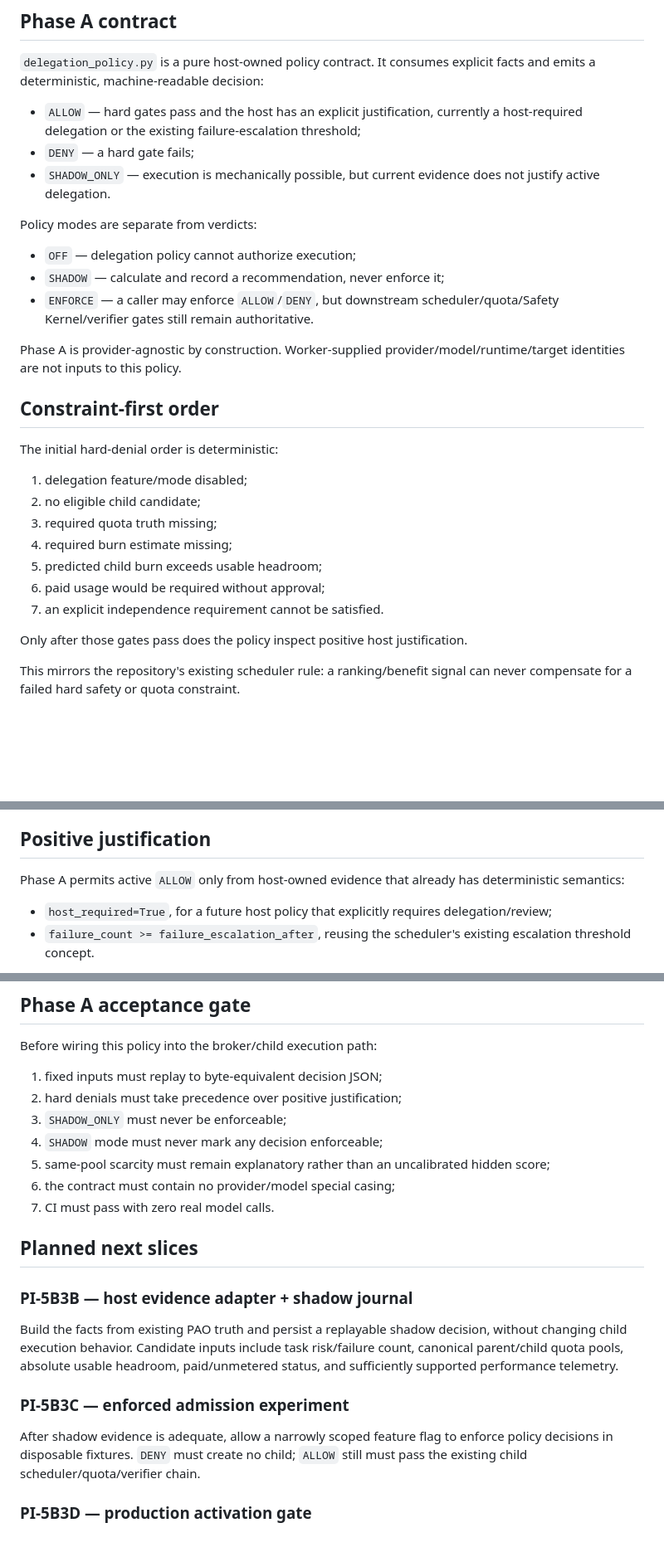
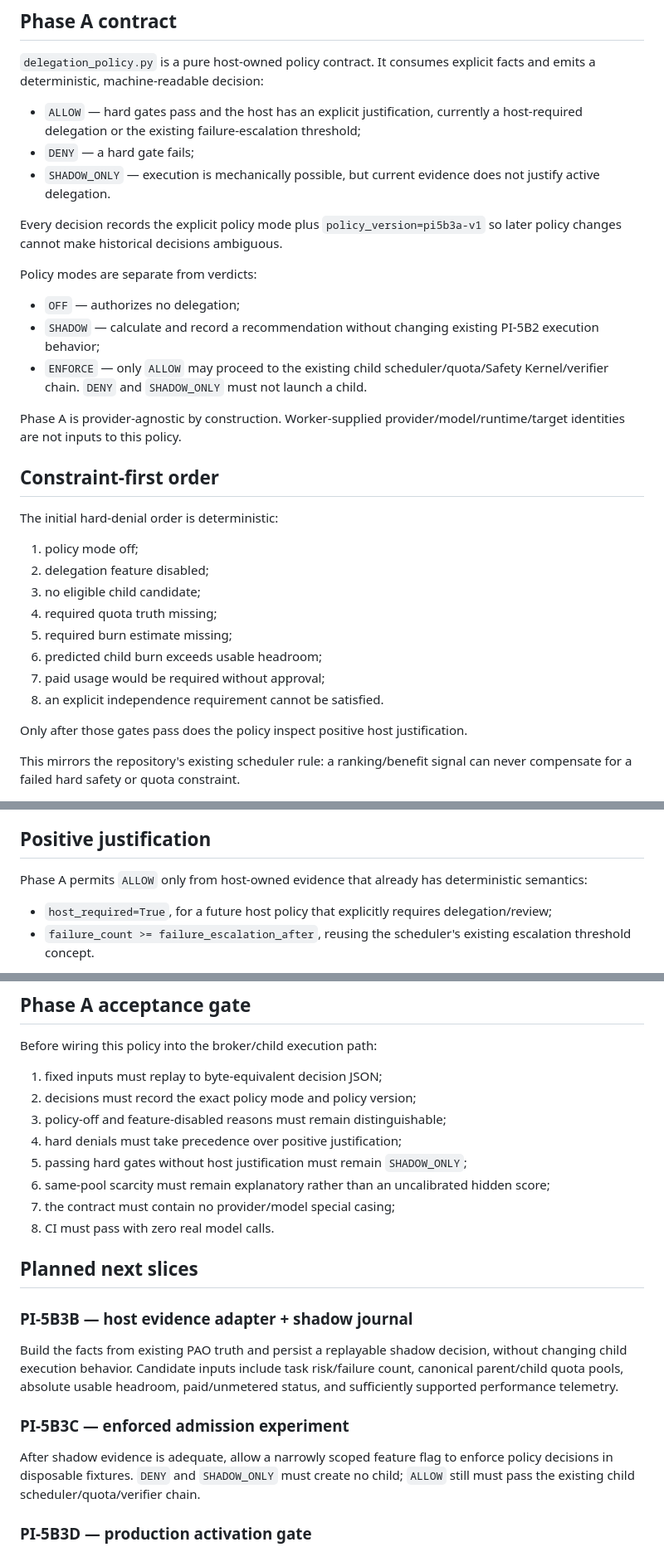
Before and after one commit to louisjia2008-ux/personal-ai-orchestrator, a Markdown page: docs/PI5B3_DELEGATION_DECISION_POLICY.md, 3 parts joined by grey strips. Shown at 83% size. GitHub-like rendering; blank space fills up the shorter version.

Commit message:
docs(pi): clarify delegation policy mode and replay semantics

```diff
--- a/docs/PI5B3_DELEGATION_DECISION_POLICY.md
+++ b/docs/PI5B3_DELEGATION_DECISION_POLICY.md
@@ -22,11 +22,13 @@ The first slice intentionally does not build a learned router or a weighted "del
 - `DENY` — a hard gate fails;
 - `SHADOW_ONLY` — execution is mechanically possible, but current evidence does not justify active delegation.
 
+Every decision records the explicit policy mode plus `policy_version=pi5b3a-v1` so later policy changes cannot make historical decisions ambiguous.
+
 Policy modes are separate from verdicts:
 
-- `OFF` — delegation policy cannot authorize execution;
-- `SHADOW` — calculate and record a recommendation, never enforce it;
-- `ENFORCE` — a caller may enforce `ALLOW`/`DENY`, but downstream scheduler/quota/Safety Kernel/verifier gates still remain authoritative.
+- `OFF` — authorizes no delegation;
+- `SHADOW` — calculate and record a recommendation without changing existing PI-5B2 execution behavior;
+- `ENFORCE` — only `ALLOW` may proceed to the existing child scheduler/quota/Safety Kernel/verifier chain. `DENY` and `SHADOW_ONLY` must not launch a child.
 
 Phase A is provider-agnostic by construction. Worker-supplied provider/model/runtime/target identities are not inputs to this policy.
 
@@ -34,13 +36,14 @@ Phase A is provider-agnostic by construction. Worker-supplied provider/model/run
 
 The initial hard-denial order is deterministic:
 
-1. delegation feature/mode disabled;
-2. no eligible child candidate;
-3. required quota truth missing;
-4. required burn estimate missing;
-5. predicted child burn exceeds usable headroom;
-6. paid usage would be required without approval;
-7. an explicit independence requirement cannot be satisfied.
+1. policy mode off;
+2. delegation feature disabled;
+3. no eligible child candidate;
+4. required quota truth missing;
+5. required burn estimate missing;
+6. predicted child burn exceeds usable headroom;
+7. paid usage would be required without approval;
+8. an explicit independence requirement cannot be satisfied.
 
 Only after those gates pass does the policy inspect positive host justification.
 
@@ -54,7 +57,7 @@ Therefore Phase A records `SHARED_QUOTA_POOL` or `DIFFERENT_QUOTA_POOL` as an ex
 
 ## Positive justification
 
-Phase A permits active `ALLOW` only from host-owned evidence that already has deterministic semantics:
+Phase A permits `ALLOW` only from host-owned evidence that already has deterministic semantics:
 
 - `host_required=True`, for a future host policy that explicitly requires delegation/review;
 - `failure_count >= failure_escalation_after`, reusing the scheduler's existing escalation threshold concept.
@@ -82,12 +85,13 @@ PI-5B2's broker, `DELEGATED_CHILD` authority, worktree isolation, single-writer
 Before wiring this policy into the broker/child execution path:
 
 1. fixed inputs must replay to byte-equivalent decision JSON;
-2. hard denials must take precedence over positive justification;
-3. `SHADOW_ONLY` must never be enforceable;
-4. `SHADOW` mode must never mark any decision enforceable;
-5. same-pool scarcity must remain explanatory rather than an uncalibrated hidden score;
-6. the contract must contain no provider/model special casing;
-7. CI must pass with zero real model calls.
+2. decisions must record the exact policy mode and policy version;
+3. policy-off and feature-disabled reasons must remain distinguishable;
+4. hard denials must take precedence over positive justification;
+5. passing hard gates without host justification must remain `SHADOW_ONLY`;
+6. same-pool scarcity must remain explanatory rather than an uncalibrated hidden score;
+7. the contract must contain no provider/model special casing;
+8. CI must pass with zero real model calls.
 
 ## Planned next slices
 
@@ -97,7 +101,7 @@ Build the facts from existing PAO truth and persist a replayable shadow decision
 
 ### PI-5B3C — enforced admission experiment
 
-After shadow evidence is adequate, allow a narrowly scoped feature flag to enforce policy decisions in disposable fixtures. `DENY` must create no child; `ALLOW` still must pass the existing child scheduler/quota/verifier chain.
+After shadow evidence is adequate, allow a narrowly scoped feature flag to enforce policy decisions in disposable fixtures. `DENY` and `SHADOW_ONLY` must create no child; `ALLOW` still must pass the existing child scheduler/quota/verifier chain.
 
 ### PI-5B3D — production activation gate
 
```
